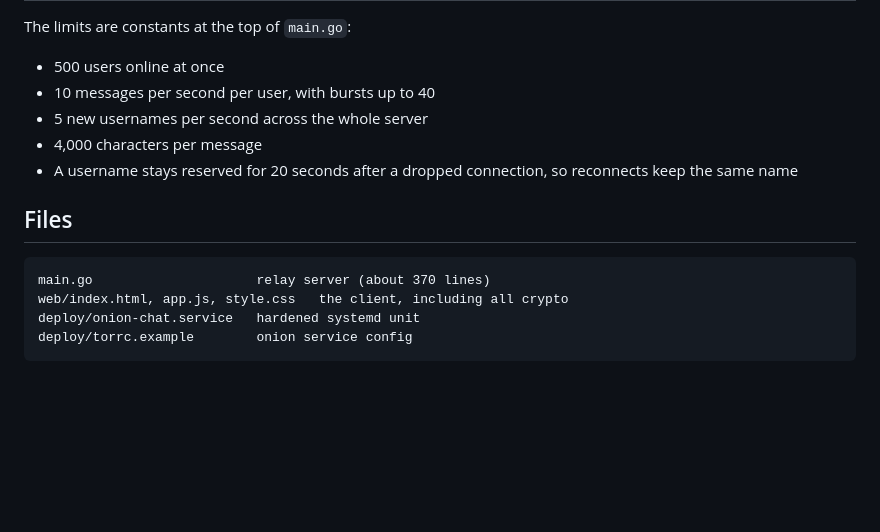
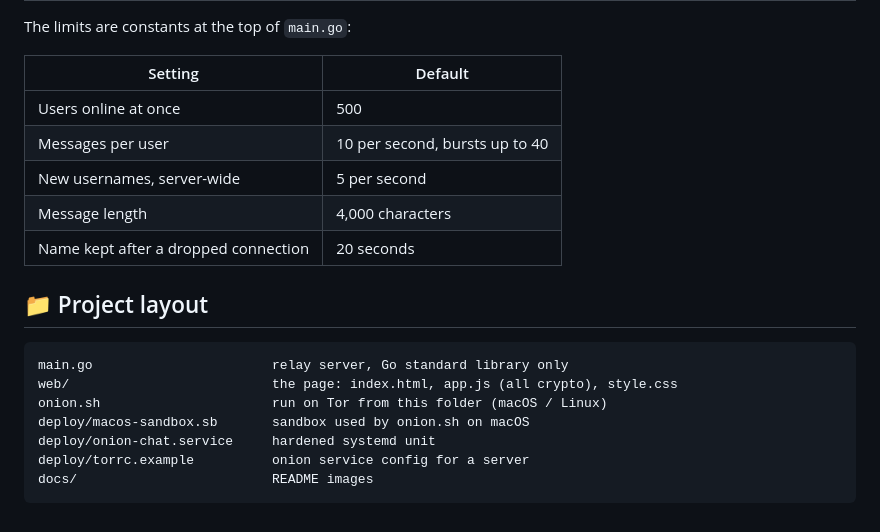
Before and after one commit to samiullahsaleem/onion-chat, a Markdown page: README.md, the part around one of its changes. GitHub-like rendering; blank space fills up the shorter version.

````diff
--- a/README.md
+++ b/README.md
@@ -72,17 +125,22 @@ The app only listens on `127.0.0.1`, so it can't be reached except through Tor.
 
 The limits are constants at the top of `main.go`:
 
-- 500 users online at once
-- 10 messages per second per user, with bursts up to 40
-- 5 new usernames per second across the whole server
-- 4,000 characters per message
-- A username stays reserved for 20 seconds after a dropped connection, so reconnects keep the same name
+| Setting | Default |
+|---|---|
+| Users online at once | 500 |
+| Messages per user | 10 per second, bursts up to 40 |
+| New usernames, server-wide | 5 per second |
+| Message length | 4,000 characters |
+| Name kept after a dropped connection | 20 seconds |
 
-## Files
+## 📁 Project layout
 
 ```
-main.go                     relay server (about 370 lines)
-web/index.html, app.js, style.css   the client, including all crypto
-deploy/onion-chat.service   hardened systemd unit
-deploy/torrc.example        onion service config
+main.go                       relay server, Go standard library only
+web/                          the page: index.html, app.js (all crypto), style.css
+onion.sh                      run on Tor from this folder (macOS / Linux)
+deploy/macos-sandbox.sb       sandbox used by onion.sh on macOS
+deploy/onion-chat.service     hardened systemd unit
+deploy/torrc.example          onion service config for a server
+docs/                         README images
 ```
````
Also changed, not shown: other parts of README.md (+96 -43 lines), docs/chat.png (added), docs/hero.png (added), docs/join.png (added), docs/mobile.png (added), docs/request.png (added), 3 other files.
